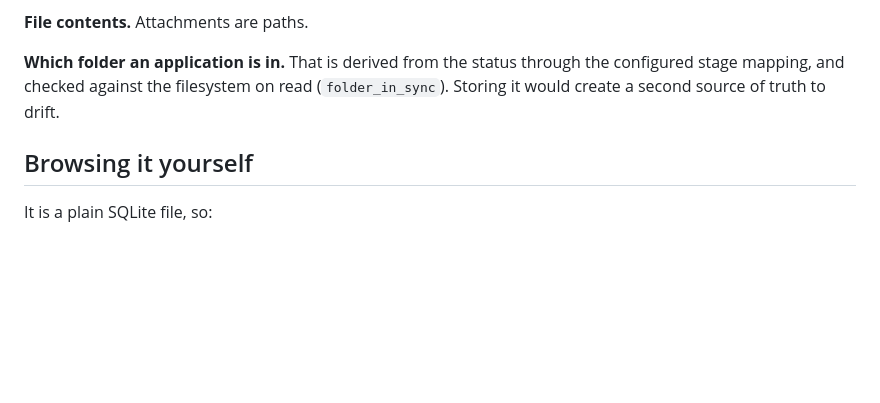
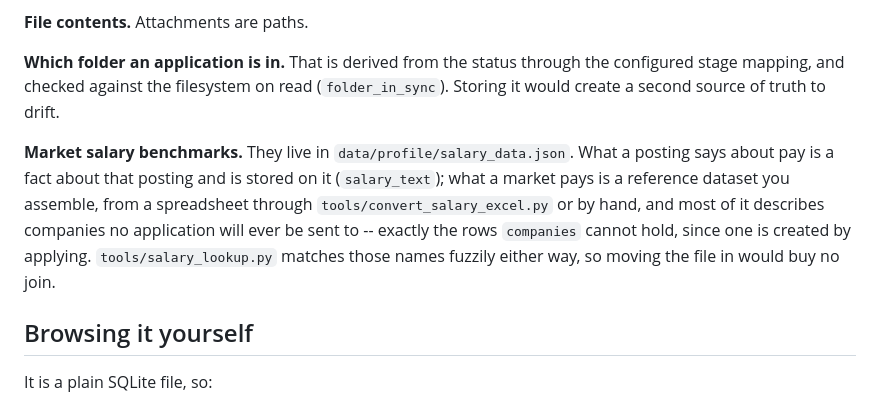
Before and after one commit to Iaicox/CareerForge, a Markdown page: docs/tracker-schema.md, the part around the change. GitHub-like rendering; blank space fills up the shorter version.

Commit message:
Explanation why the salary benchmarks are not in the database.
The tracker now stores what a posting says about pay, which invites the question of why the market benchmark next to it is a JSON file. The section listing what the database deliberately leaves out is where that answer will be looked for.

```diff
--- a/docs/tracker-schema.md
+++ b/docs/tracker-schema.md
@@ -137,6 +137,15 @@ without migrating anything.
 the configured stage mapping, and checked against the filesystem on read
 (`folder_in_sync`). Storing it would create a second source of truth to drift.
 
+**Market salary benchmarks.** They live in `data/profile/salary_data.json`. What
+a posting says about pay is a fact about that posting and is stored on it
+(`salary_text`); what a market pays is a reference dataset you assemble, from a
+spreadsheet through `tools/convert_salary_excel.py` or by hand, and most of it
+describes companies no application will ever be sent to -- exactly the rows
+`companies` cannot hold, since one is created by applying.
+`tools/salary_lookup.py` matches those names fuzzily either way, so moving the
+file in would buy no join.
+
 ## Browsing it yourself
 
 It is a plain SQLite file, so:
```
